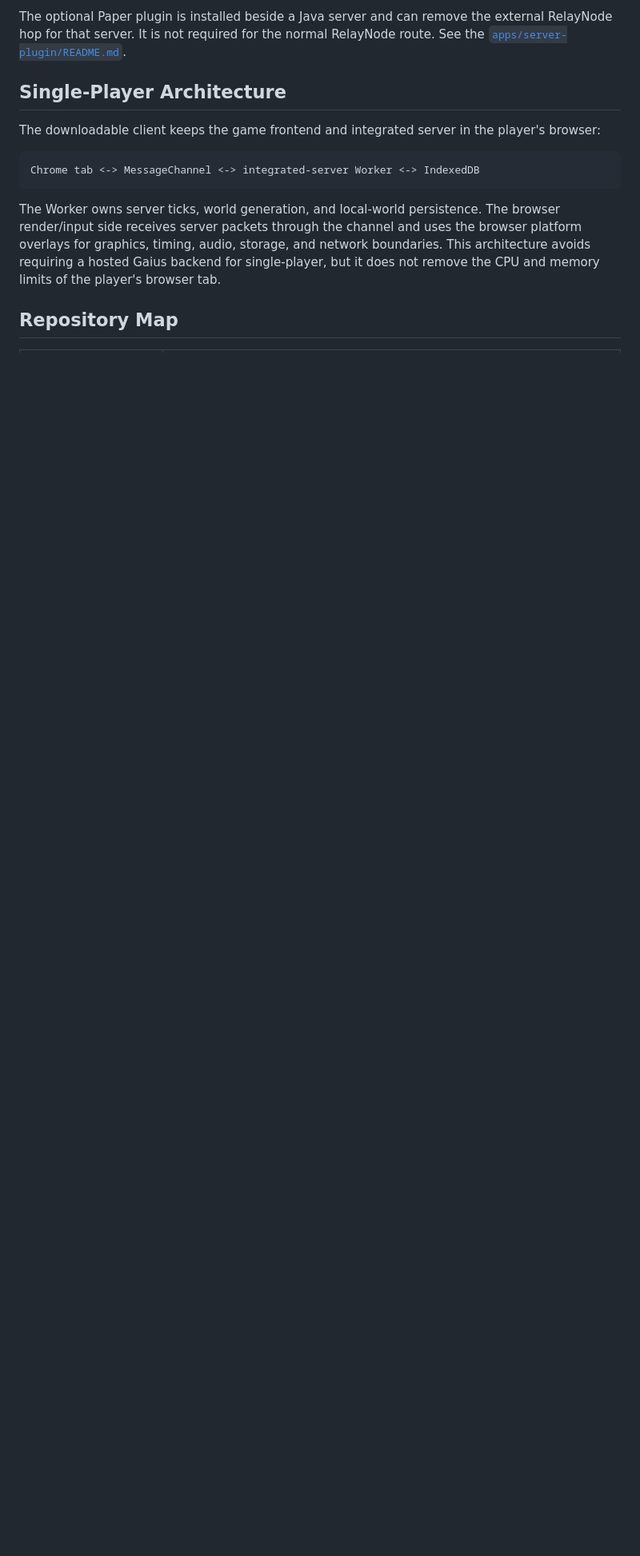
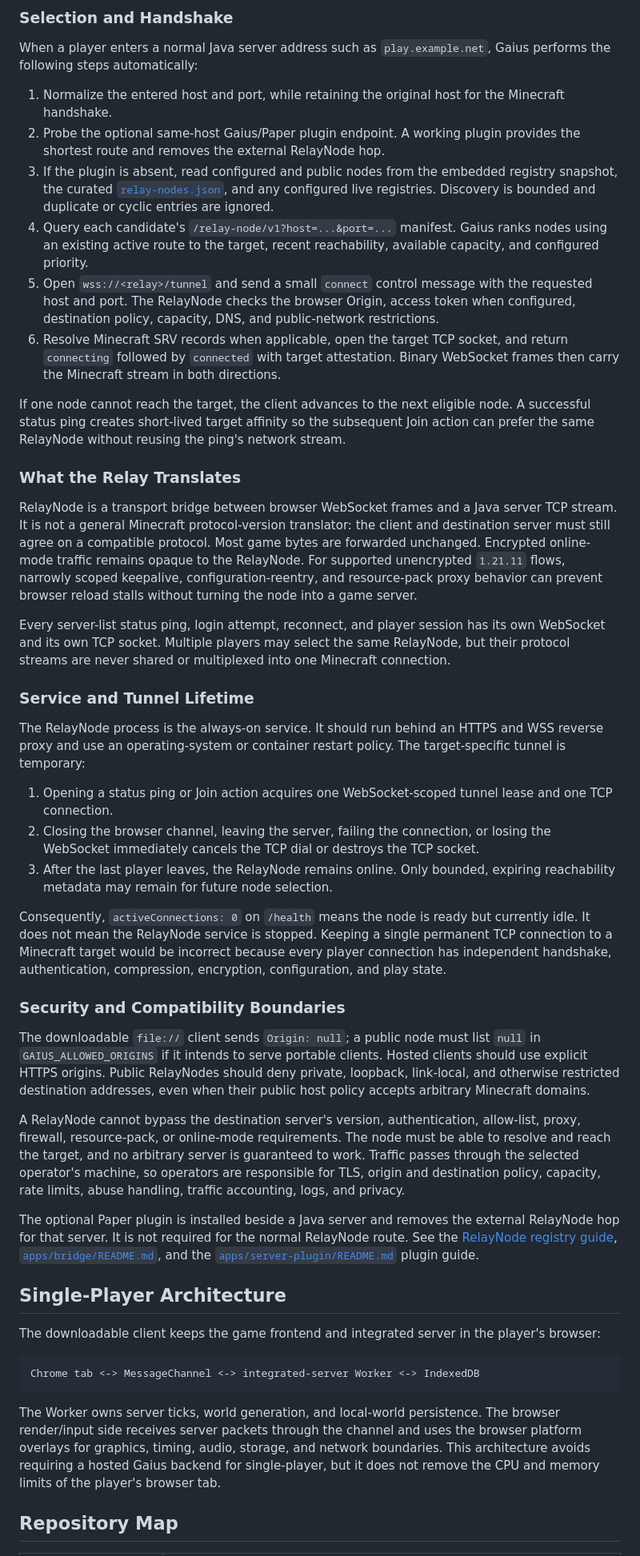
Before and after one commit to TypeThe0ry/Gaius, a Markdown page: README.md, the part around one of its changes. Shown at 80% size. Drawn GitHub-style; blank space fills up the shorter version.

Commit message:
Document RelayNode routing, handshake, and tunnel lifecycle

```diff
--- a/README.md
+++ b/README.md
@@ -108,8 +110,88 @@ privacy. See the [RelayNode guide](docs/relay-nodes.md) and
 
-The optional Paper plugin is installed beside a Java server and can remove the
+### Selection and Handshake
+
+When a player enters a normal Java server address such as
+`play.example.net`, Gaius performs the following steps automatically:
+
+1. Normalize the entered host and port, while retaining the original host for
+   the Minecraft handshake.
+2. Probe the optional same-host Gaius/Paper plugin endpoint. A working plugin
+   provides the shortest route and removes the external RelayNode hop.
+3. If the plugin is absent, read configured and public nodes from the embedded
+   registry snapshot, the curated [`relay-nodes.json`](relay-nodes.json), and
+   any configured live registries. Discovery is bounded and duplicate or cyclic
+   entries are ignored.
+4. Query each candidate's `/relay-node/v1?host=...&port=...` manifest. Gaius
+   ranks nodes using an existing active route to the target, recent
+   reachability, available capacity, and configured priority.
+5. Open `wss://<relay>/tunnel` and send a small `connect` control message with
+   the requested host and port. The RelayNode checks the browser Origin, access
+   token when configured, destination policy, capacity, DNS, and public-network
+   restrictions.
+6. Resolve Minecraft SRV records when applicable, open the target TCP socket,
+   and return `connecting` followed by `connected` with target attestation.
+   Binary WebSocket frames then carry the Minecraft stream in both directions.
+
+If one node cannot reach the target, the client advances to the next eligible
+node. A successful status ping creates short-lived target affinity so the
+subsequent Join action can prefer the same RelayNode without reusing the ping's
+network stream.
+
+### What the Relay Translates
+
+RelayNode is a transport bridge between browser WebSocket frames and a Java
+server TCP stream. It is not a general Minecraft protocol-version translator:
+the client and destination server must still agree on a compatible protocol.
+Most game bytes are forwarded unchanged. Encrypted online-mode traffic remains
+opaque to the RelayNode. For supported unencrypted `1.21.11` flows, narrowly
+scoped keepalive, configuration-reentry, and resource-pack proxy behavior can
+prevent browser reload stalls without turning the node into a game server.
+
+Every server-list status ping, login attempt, reconnect, and player session has
+its own WebSocket and its own TCP socket. Multiple players may select the same
+RelayNode, but their protocol streams are never shared or multiplexed into one
+Minecraft connection.
+
+### Service and Tunnel Lifetime
+
+The RelayNode process is the always-on service. It should run behind an HTTPS
+and WSS reverse proxy and use an operating-system or container restart policy.
+The target-specific tunnel is temporary:
+
+1. Opening a status ping or Join action acquires one WebSocket-scoped tunnel
+   lease and one TCP connection.
+2. Closing the browser channel, leaving the server, failing the connection, or
+   losing the WebSocket immediately cancels the TCP dial or destroys the TCP
+   socket.
+3. After the last player leaves, the RelayNode remains online. Only bounded,
+   expiring reachability metadata may remain for future node selection.
+
+Consequently, `activeConnections: 0` on `/health` means the node is ready but
+currently idle. It does not mean the RelayNode service is stopped. Keeping a
+single permanent TCP connection to a Minecraft target would be incorrect
+because every player connection has independent handshake, authentication,
+compression, encryption, configuration, and play state.
+
+### Security and Compatibility Boundaries
+
+The downloadable `file://` client sends `Origin: null`; a public node must list
+`null` in `GAIUS_ALLOWED_ORIGINS` if it intends to serve portable clients.
+Hosted clients should use explicit HTTPS origins. Public RelayNodes should deny
+private, loopback, link-local, and otherwise restricted destination addresses,
+even when their public host policy accepts arbitrary Minecraft domains.
+
+A RelayNode cannot bypass the destination server's version, authentication,
+allow-list, proxy, firewall, resource-pack, or online-mode requirements. The
+node must be able to resolve and reach the target, and no arbitrary server is
+guaranteed to work. Traffic passes through the selected operator's machine, so
+operators are responsible for TLS, origin and destination policy, capacity,
+rate limits, abuse handling, traffic accounting, logs, and privacy.
+
+The optional Paper plugin is installed beside a Java server and removes the
 external RelayNode hop for that server. It is not required for the normal
-RelayNode route. See the
-[`apps/server-plugin/README.md`](apps/server-plugin/README.md).
+RelayNode route. See the [RelayNode registry guide](docs/relay-nodes.md),
+[`apps/bridge/README.md`](apps/bridge/README.md), and the
+[`apps/server-plugin/README.md`](apps/server-plugin/README.md) plugin guide.
 
 ## Single-Player Architecture
 
```
Also changed, not shown: other parts of README.md (+21 -19 lines), README.zh-CN.md (added, +303 -0 lines).
